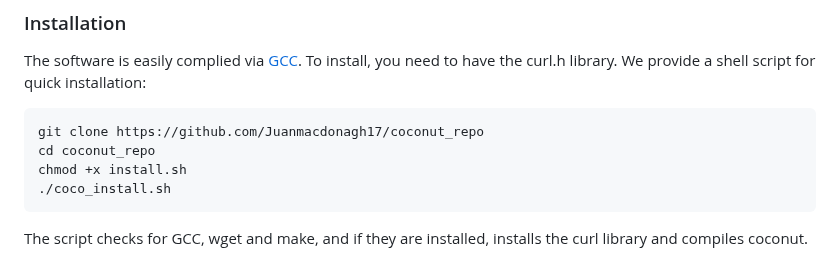
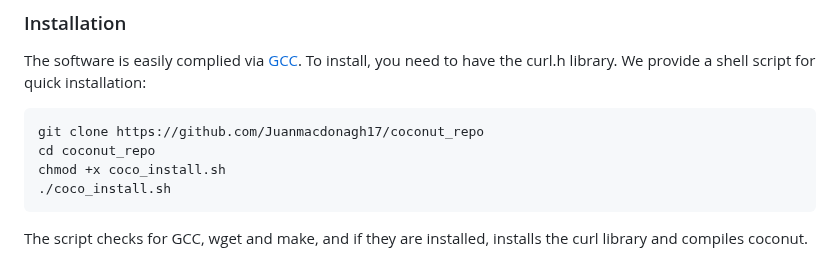
Before and after one commit to Juanmacdonagh17/coconut_repo, a Markdown page: README.md, the part around the change. Drawn GitHub-style.

````diff
--- a/README.md
+++ b/README.md
@@ -22,7 +22,7 @@ We provide a shell script for quick installation:
 ```bash
 git clone https://github.com/Juanmacdonagh17/coconut_repo
 cd coconut_repo
-chmod +x install.sh
+chmod +x coco_install.sh
 ./coco_install.sh
 ```
 The script checks for GCC, wget and make, and if they are installed, installs the curl library and compiles coconut.
````
